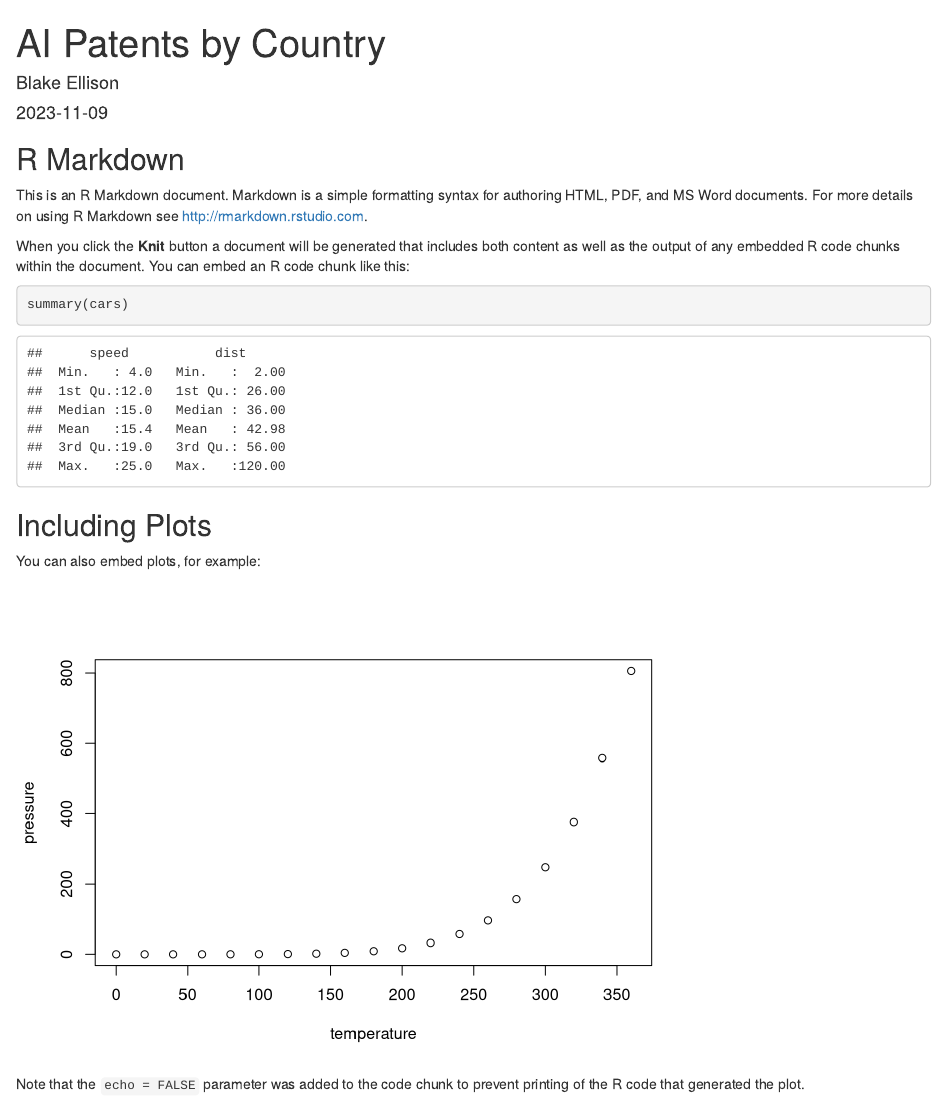
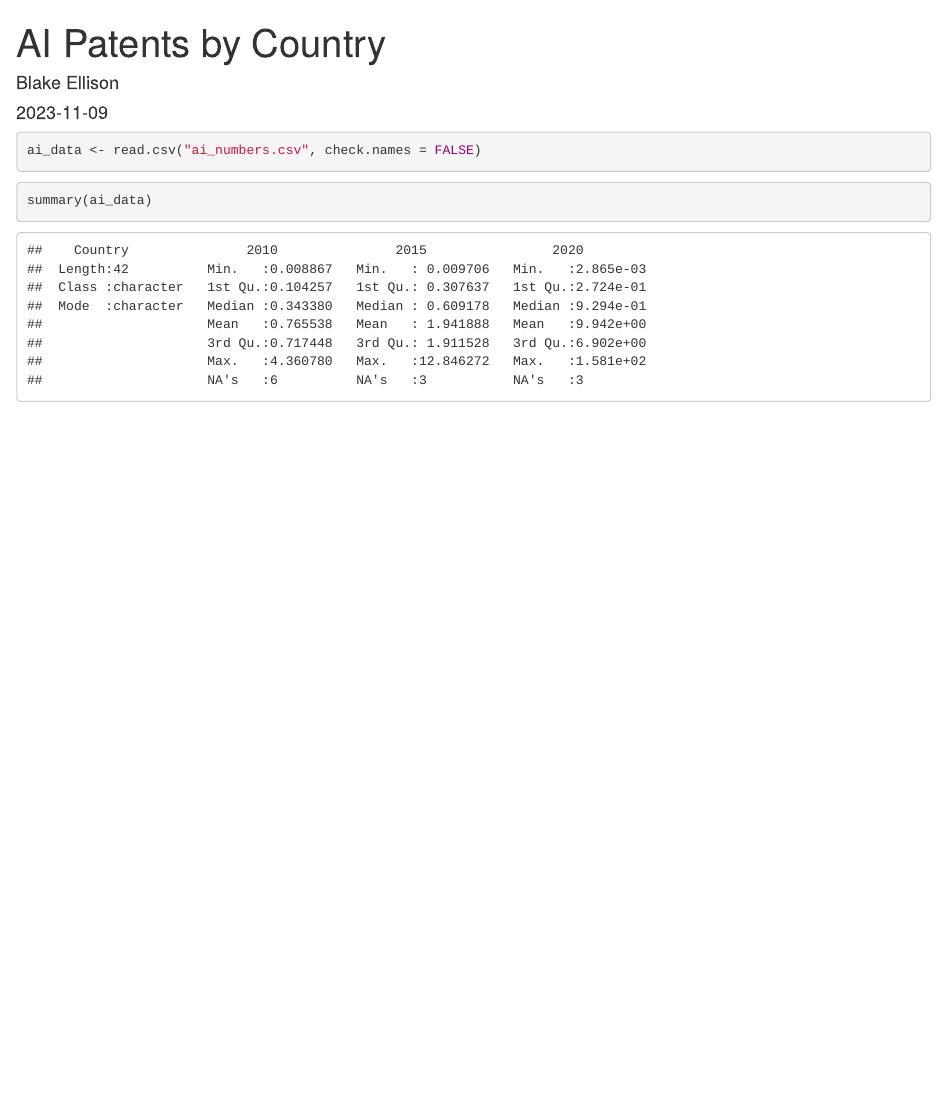
Before and after one commit to bell0013/Assignment_1, an R Markdown document (ai_patent_by_country.Rmd): the page in a window 1100 px wide, from its top. Rendered offline with R 4.5, knitr and Pandoc, with nearby package versions.

Commit message:
start of document

````diff
--- a/ai_patent_by_country.Rmd
+++ b/ai_patent_by_country.Rmd
@@ -5,26 +5,10 @@ date: "2023-11-09"
 output: html_document
 ---
 
-```{r setup, include=FALSE}
-knitr::opts_chunk$set(echo = TRUE)
+```{r setup, include=TRUE}
+ai_data <- read.csv("ai_numbers.csv", check.names = FALSE)
 ```
 
-## R Markdown
-
-This is an R Markdown document. Markdown is a simple formatting syntax for authoring HTML, PDF, and MS Word documents. For more details on using R Markdown see <http://rmarkdown.rstudio.com>.
-
-When you click the **Knit** button a document will be generated that includes both content as well as the output of any embedded R code chunks within the document. You can embed an R code chunk like this:
-
-```{r cars}
-summary(cars)
+```{r ai}
+summary(ai_data)
 ```
-
-## Including Plots
-
-You can also embed plots, for example:
-
-```{r pressure, echo=FALSE}
-plot(pressure)
-```
-
-Note that the `echo = FALSE` parameter was added to the code chunk to prevent printing of the R code that generated the plot.
````
